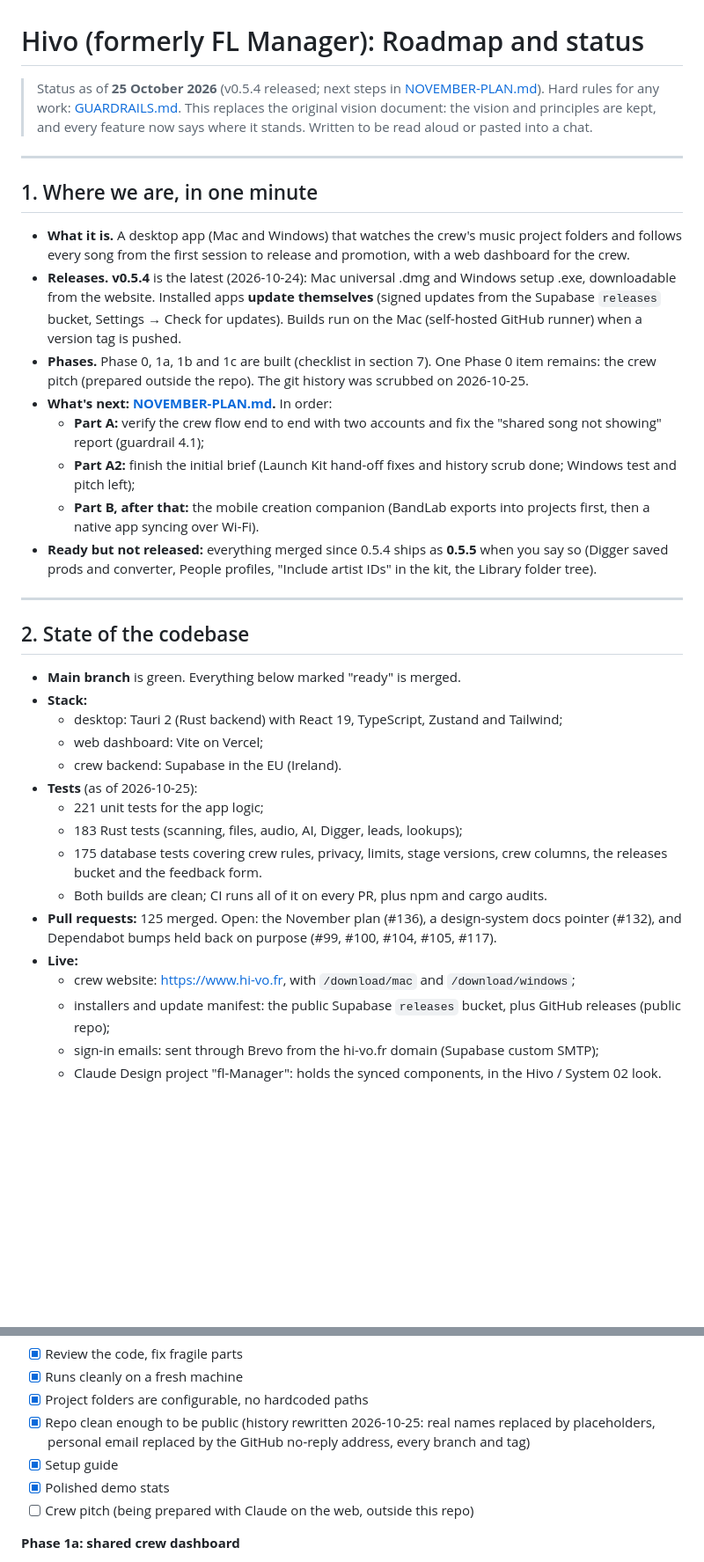
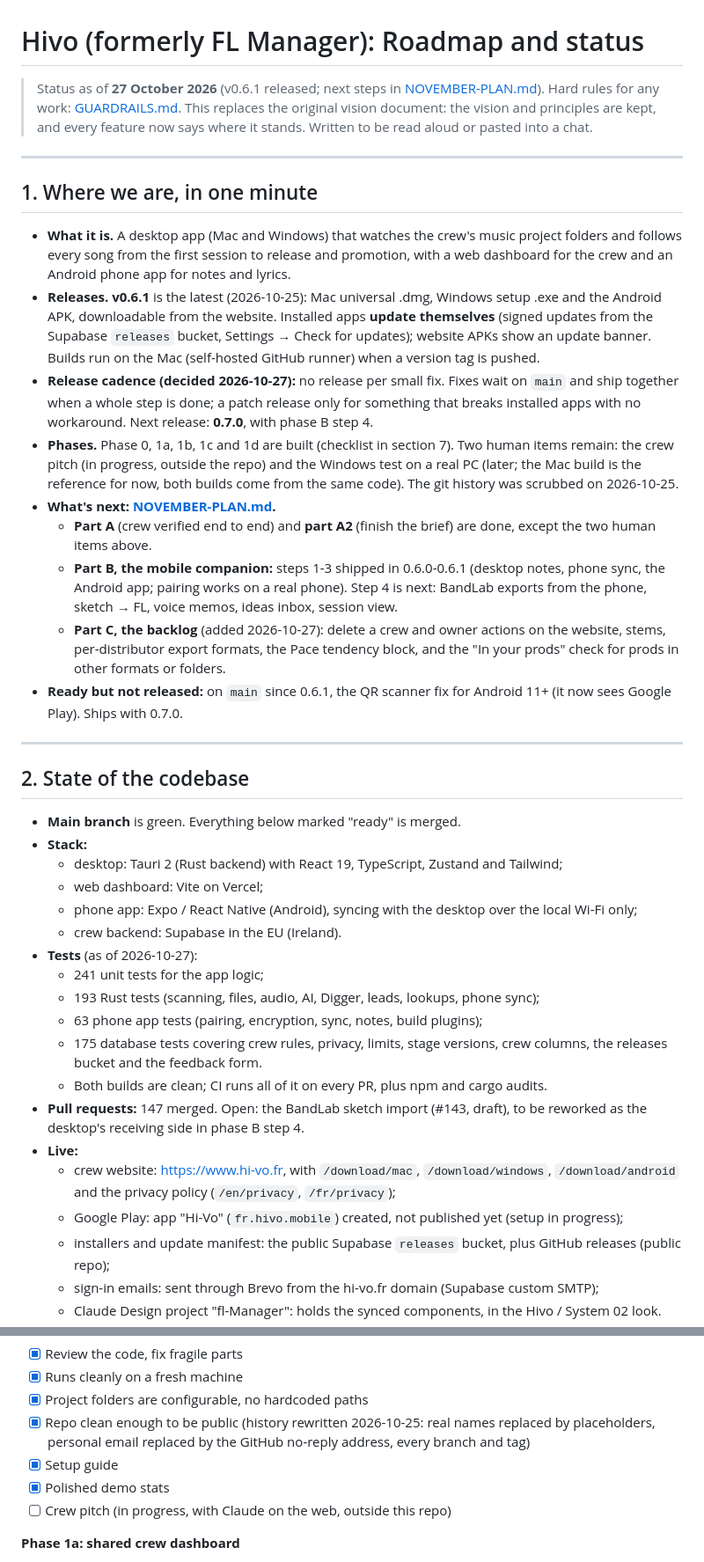
Before and after one commit to Haxxxxxx/fl-studio-manager, a Markdown page: docs/ROADMAP.md, 2 parts joined by grey strips. Shown at 88% size. Rendered like a GitHub page; blank space fills up the shorter version.

```diff
--- a/docs/ROADMAP.md
+++ b/docs/ROADMAP.md
@@ -1,19 +1,20 @@
 # Hivo (formerly FL Manager): Roadmap and status
 
-> Status as of **25 October 2026** (v0.5.4 released; next steps in [NOVEMBER-PLAN.md](NOVEMBER-PLAN.md)). Hard rules for any work: [GUARDRAILS.md](GUARDRAILS.md). This replaces the original vision document: the vision and principles are kept, and every feature now says where it stands. Written to be read aloud or pasted into a chat.
+> Status as of **27 October 2026** (v0.6.1 released; next steps in [NOVEMBER-PLAN.md](NOVEMBER-PLAN.md)). Hard rules for any work: [GUARDRAILS.md](GUARDRAILS.md). This replaces the original vision document: the vision and principles are kept, and every feature now says where it stands. Written to be read aloud or pasted into a chat.
 
 ---
 
 ## 1. Where we are, in one minute
 
-- **What it is.** A desktop app (Mac and Windows) that watches the crew's music project folders and follows every song from the first session to release and promotion, with a web dashboard for the crew.
-- **Releases.** **v0.5.4** is the latest (2026-10-24): Mac universal .dmg and Windows setup .exe, downloadable from the website. Installed apps **update themselves** (signed updates from the Supabase `releases` bucket, Settings → Check for updates). Builds run on the Mac (self-hosted GitHub runner) when a version tag is pushed.
-- **Phases.** Phase 0, 1a, 1b and 1c are built (checklist in section 7). One Phase 0 item remains: the crew pitch (prepared outside the repo). The git history was scrubbed on 2026-10-25.
-- **What's next: [NOVEMBER-PLAN.md](NOVEMBER-PLAN.md).** In order:
-  - **Part A:** verify the crew flow end to end with two accounts and fix the "shared song not showing" report (guardrail 4.1);
-  - **Part A2:** finish the initial brief (Launch Kit hand-off fixes and history scrub done; Windows test and pitch left);
-  - **Part B, after that:** the mobile creation companion (BandLab exports into projects first, then a native app syncing over Wi-Fi).
-- **Ready but not released:** everything merged since 0.5.4 ships as **0.5.5** when you say so (Digger saved prods and converter, People profiles, "Include artist IDs" in the kit, the Library folder tree).
+- **What it is.** A desktop app (Mac and Windows) that watches the crew's music project folders and follows every song from the first session to release and promotion, with a web dashboard for the crew and an Android phone app for notes and lyrics.
+- **Releases.** **v0.6.1** is the latest (2026-10-25): Mac universal .dmg, Windows setup .exe and the Android APK, downloadable from the website. Installed apps **update themselves** (signed updates from the Supabase `releases` bucket, Settings → Check for updates); website APKs show an update banner. Builds run on the Mac (self-hosted GitHub runner) when a version tag is pushed.
+- **Release cadence (decided 2026-10-27):** no release per small fix. Fixes wait on `main` and ship together when a whole step is done; a patch release only for something that breaks installed apps with no workaround. Next release: **0.7.0**, with phase B step 4.
+- **Phases.** Phase 0, 1a, 1b, 1c and 1d are built (checklist in section 7). Two human items remain: the crew pitch (in progress, outside the repo) and the Windows test on a real PC (later; the Mac build is the reference for now, both builds come from the same code). The git history was scrubbed on 2026-10-25.
+- **What's next: [NOVEMBER-PLAN.md](NOVEMBER-PLAN.md).**
+  - **Part A** (crew verified end to end) and **part A2** (finish the brief) are done, except the two human items above.
+  - **Part B, the mobile companion:** steps 1-3 shipped in 0.6.0-0.6.1 (desktop notes, phone sync, the Android app; pairing works on a real phone). Step 4 is next: BandLab exports from the phone, sketch → FL, voice memos, ideas inbox, session view.
+  - **Part C, the backlog** (added 2026-10-27): delete a crew and owner actions on the website, stems, per-distributor export formats, the Pace tendency block, and the "In your prods" check for prods in other formats or folders.
+- **Ready but not released:** on `main` since 0.6.1, the QR scanner fix for Android 11+ (it now sees Google Play). Ships with 0.7.0.
 
 ---
 
@@ -23,15 +24,18 @@
 - **Stack:**
   - desktop: Tauri 2 (Rust backend) with React 19, TypeScript, Zustand and Tailwind;
   - web dashboard: Vite on Vercel;
+  - phone app: Expo / React Native (Android), syncing with the desktop over the local Wi-Fi only;
   - crew backend: Supabase in the EU (Ireland).
-- **Tests** (as of 2026-10-25):
-  - 221 unit tests for the app logic;
-  - 183 Rust tests (scanning, files, audio, AI, Digger, leads, lookups);
+- **Tests** (as of 2026-10-27):
+  - 241 unit tests for the app logic;
+  - 193 Rust tests (scanning, files, audio, AI, Digger, leads, lookups, phone sync);
+  - 63 phone app tests (pairing, encryption, sync, notes, build plugins);
   - 175 database tests covering crew rules, privacy, limits, stage versions, crew columns, the releases bucket and the feedback form.
   - Both builds are clean; CI runs all of it on every PR, plus npm and cargo audits.
-- **Pull requests:** 125 merged. Open: the November plan (#136), a design-system docs pointer (#132), and Dependabot bumps held back on purpose (#99, #100, #104, #105, #117).
+- **Pull requests:** 147 merged. Open: the BandLab sketch import (#143, draft), to be reworked as the desktop's receiving side in phase B step 4.
 - **Live:**
-  - crew website: https://www.hi-vo.fr, with `/download/mac` and `/download/windows`;
+  - crew website: https://www.hi-vo.fr, with `/download/mac`, `/download/windows`, `/download/android` and the privacy policy (`/en/privacy`, `/fr/privacy`);
+  - Google Play: app "Hi-Vo" (`fr.hivo.mobile`) created, not published yet (setup in progress);
   - installers and update manifest: the public Supabase `releases` bucket, plus GitHub releases (public repo);
   - sign-in emails: sent through Brevo from the hi-vo.fr domain (Supabase custom SMTP);
   - Claude Design project "fl-Manager": holds the synced components, in the Hivo / System 02 look.
@@ -196,7 +211,7 @@ Every song is in exactly one stage: **Creation** (rough beat and lyrics), **Prod
 - [x] Repo clean enough to be public (history rewritten 2026-10-25: real names replaced by placeholders, personal email replaced by the GitHub no-reply address, every branch and tag)
 - [x] Setup guide
 - [x] Polished demo stats
-- [ ] Crew pitch (being prepared with Claude on the web, outside this repo)
+- [ ] Crew pitch (in progress, with Claude on the web, outside this repo)
 
 **Phase 1a: shared crew dashboard**
 - [x] Each member's songs visible to the group (opt-in, metadata only, EU)
```
Also changed, not shown: other parts of docs/ROADMAP.md (+33 -14 lines), CLAUDE.md (+1 -1 lines), docs/NOVEMBER-PLAN.md (+40 -25 lines).
